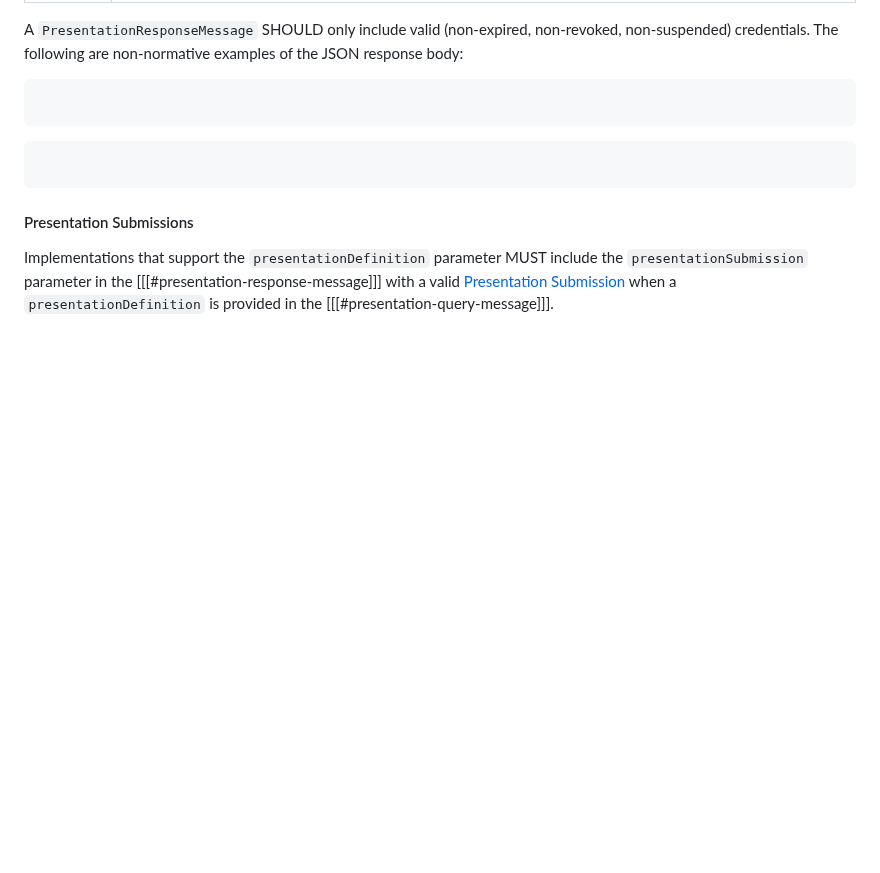
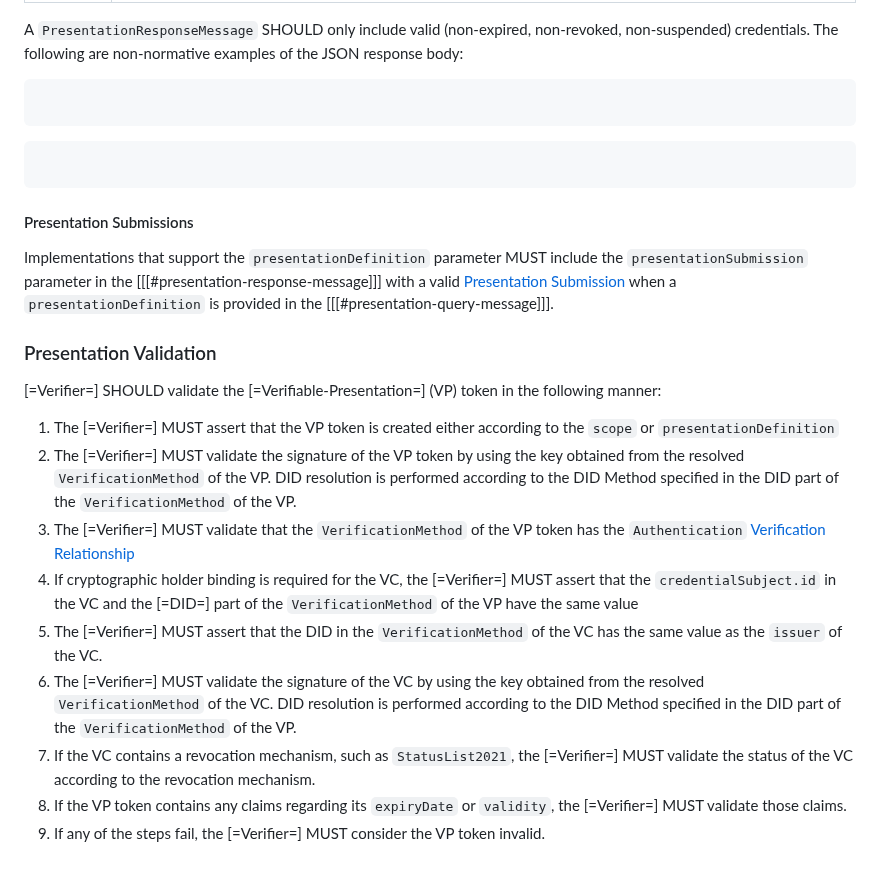
Before and after one commit to eclipse-dataspace-dcp/decentralized-claims-protocol, a Markdown page: specifications/verifiable.presentation.protocol.md, the part around the change. GitHub-like rendering; blank space fills up the shorter version.

Commit message:
vp validation section initial commit

```diff
--- a/specifications/verifiable.presentation.protocol.md
+++ b/specifications/verifiable.presentation.protocol.md
@@ -190,3 +190,16 @@ in the [[[#presentation-response-message]]] with a
 valid [Presentation Submission](https://identity.foundation/presentation-exchange/spec/v2.0.0/#presentation-submission)
 when a `presentationDefinition`
 is provided in the [[[#presentation-query-message]]].
+
+### Presentation Validation
+[=Verifier=] SHOULD validate the [=Verifiable-Presentation=] (VP) token in the following manner:
+
+1. The [=Verifier=] MUST assert that the VP token is created either according to the `scope` or `presentationDefinition`
+2. The [=Verifier=] MUST validate the signature of the VP token by using the key obtained from the resolved `VerificationMethod` of the VP. DID resolution is performed according to the DID Method specified in the DID part of the `VerificationMethod` of the VP.
+3. The [=Verifier=] MUST validate that the `VerificationMethod` of the VP token has the `Authentication` [Verification Relationship](https://www.w3.org/TR/did-1.0/#authentication)
+4. If cryptographic holder binding is required for the VC, the [=Verifier=] MUST assert that the `credentialSubject.id` in the VC and the [=DID=] part of the `VerificationMethod` of the VP have the same value
+5. The [=Verifier=] MUST assert that the DID in the `VerificationMethod` of the VC has the same value as the `issuer` of the VC.
+6. The [=Verifier=] MUST validate the signature of the VC by using the key obtained from the resolved `VerificationMethod` of the VC. DID resolution is performed according to the DID Method specified in the DID part of the `VerificationMethod` of the VP.
+7. If the VC contains a revocation mechanism, such as `StatusList2021`, the [=Verifier=] MUST validate the status of the VC according to the revocation mechanism.
+8. If the VP token contains any claims regarding its `expiryDate` or `validity`, the [=Verifier=] MUST validate those claims.
+9. If any of the steps fail, the [=Verifier=] MUST consider the VP token invalid.
```
